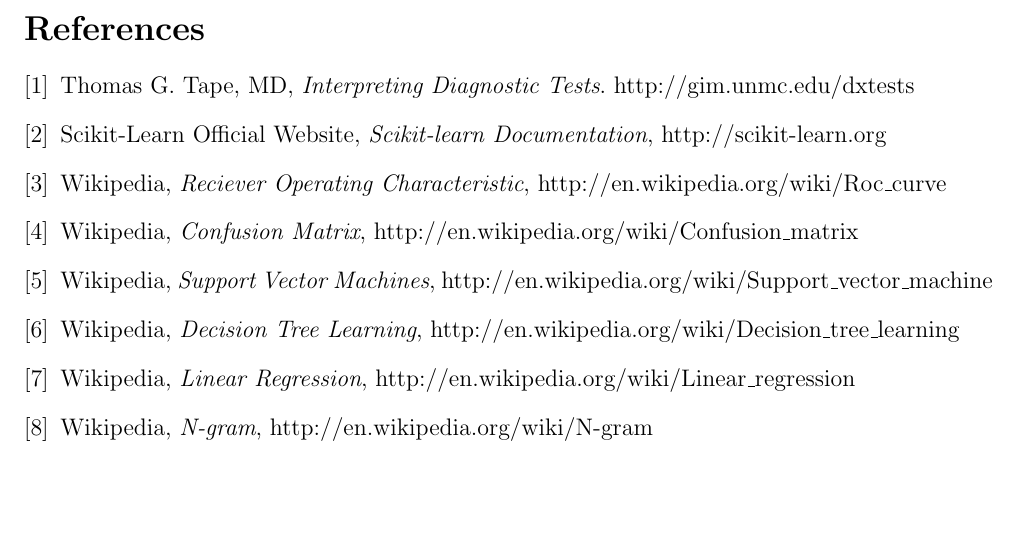
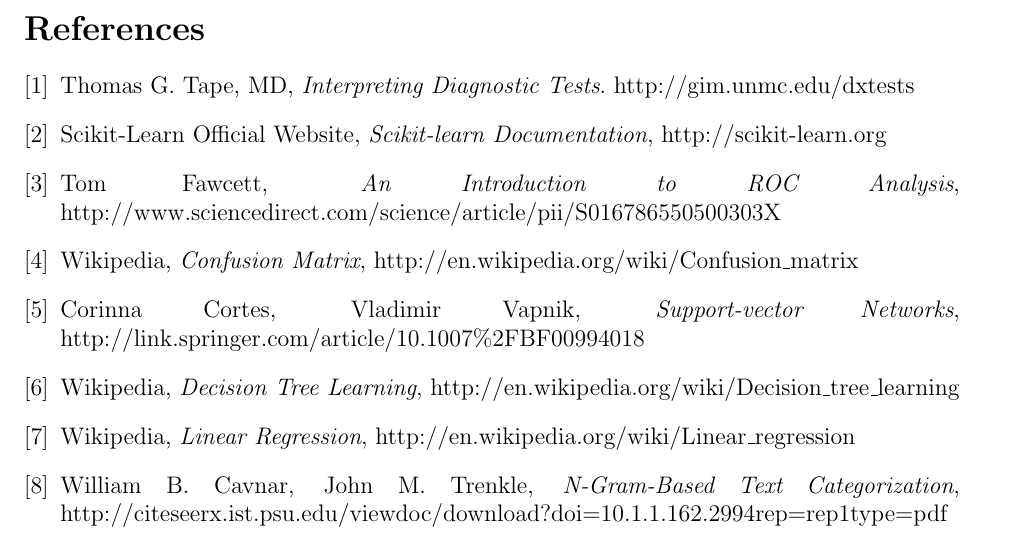
Before and after one commit to bgold09/tweet_learn, a LaTeX document (reports/final-report/final_report.tex): part of page 12 of 12, cut so that both start at the same text, the shorter picture padded with empty space. Compiled offline with pdfLaTeX.

Commit message:
Updated Final Report
Replaces wiki references for ROC Curve, SVM, N-Gram. Still need Confusion Matrix, Decision Tree Learning, Linear Regression

```diff
--- a/reports/final-report/final_report.tex
+++ b/reports/final-report/final_report.tex
@@ -280,17 +280,17 @@
     \emph{Scikit-learn Documentation},
     http://scikit-learn.org
 \bibitem{rocarea}
-    Wikipedia,
-    \emph{Reciever Operating Characteristic},
-    http://en.wikipedia.org/wiki/Roc\_curve
+    Tom Fawcett,
+    \emph{An Introduction to ROC Analysis},
+    http://www.sciencedirect.com/science/article/pii/S016786550500303X
 \bibitem{rocarea}
     Wikipedia,
     \emph{Confusion Matrix},
     http://en.wikipedia.org/wiki/Confusion\_matrix
 \bibitem{rocarea}
-    Wikipedia,
-    \emph{Support Vector Machines},
-    http://en.wikipedia.org/wiki/Support\_vector\_machine
+    Corinna Cortes, Vladimir Vapnik,
+    \emph{Support-vector Networks},
+    http://link.springer.com/article/10.1007\%2FBF00994018
 \bibitem{rocarea}
     Wikipedia,
     \emph{Decision Tree Learning},
@@ -300,8 +300,8 @@
     \emph{Linear Regression},
     http://en.wikipedia.org/wiki/Linear\_regression
 \bibitem{rocarea}
-    Wikipedia,
-    \emph{N-gram},
-    http://en.wikipedia.org/wiki/N-gram
+    William B. Cavnar, John M. Trenkle,
+    \emph{N-Gram-Based Text Categorization},
+    http://citeseerx.ist.psu.edu/viewdoc/download?doi=10.1.1.162.2994&rep=rep1&type=pdf
 \end{thebibliography}
 \end{document}
```
